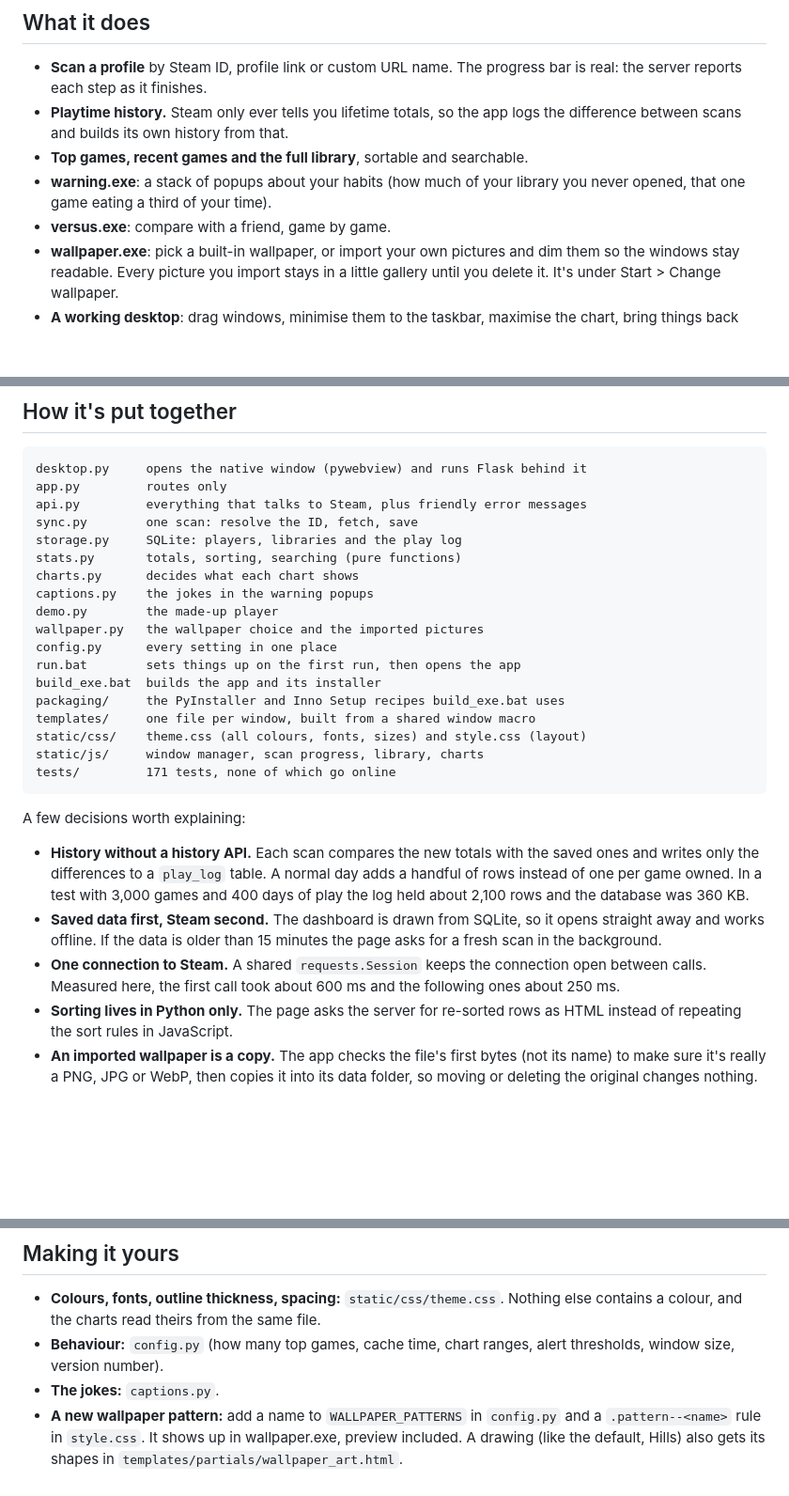
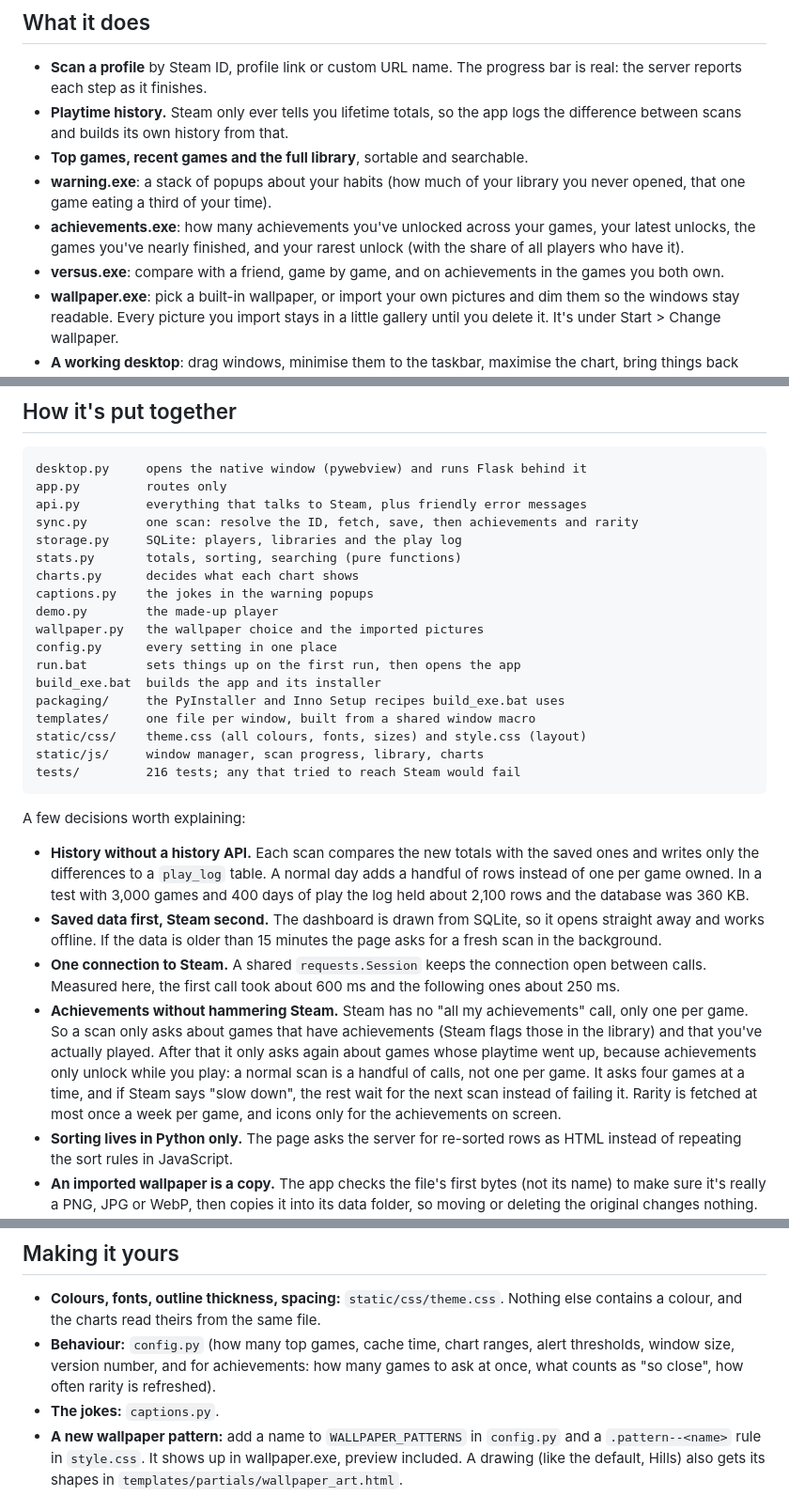
Before and after one commit to Abanoubthefighter/steamify, a Markdown page: README.md, 3 parts joined by grey strips. Shown at 94% size. Drawn GitHub-style; blank space fills up the shorter version.

Commit message:
Describe achievements in the README and retake the screenshots

````diff
--- a/README.md
+++ b/README.md
@@ -12,7 +12,8 @@ It opens in its own window (not a browser tab), works without an API key thanks
 - **Playtime history.** Steam only ever tells you lifetime totals, so the app logs the difference between scans and builds its own history from that.
 - **Top games, recent games and the full library**, sortable and searchable.
 - **warning.exe**: a stack of popups about your habits (how much of your library you never opened, that one game eating a third of your time).
-- **versus.exe**: compare with a friend, game by game.
+- **achievements.exe**: how many achievements you've unlocked across your games, your latest unlocks, the games you've nearly finished, and your rarest unlock (with the share of all players who have it).
+- **versus.exe**: compare with a friend, game by game, and on achievements in the games you both own.
 - **wallpaper.exe**: pick a built-in wallpaper, or import your own pictures and dim them so the windows stay readable. Every picture you import stays in a little gallery until you delete it. It's under Start > Change wallpaper.
 - **A working desktop**: drag windows, minimise them to the taskbar, maximise the chart, bring things back from the start menu.
 
@@ -74,7 +75,7 @@ The profile you scan needs its **Game details** set to Public in Steam's privacy
 desktop.py     opens the native window (pywebview) and runs Flask behind it
 app.py         routes only
 api.py         everything that talks to Steam, plus friendly error messages
-sync.py        one scan: resolve the ID, fetch, save
+sync.py        one scan: resolve the ID, fetch, save, then achievements and rarity
 storage.py     SQLite: players, libraries and the play log
 stats.py       totals, sorting, searching (pure functions)
 charts.py      decides what each chart shows
@@ -88,7 +89,7 @@ packaging/     the PyInstaller and Inno Setup recipes build_exe.bat uses
 templates/     one file per window, built from a shared window macro
 static/css/    theme.css (all colours, fonts, sizes) and style.css (layout)
 static/js/     window manager, scan progress, library, charts
-tests/         171 tests, none of which go online
+tests/         216 tests; any that tried to reach Steam would fail
 ```
 
 A few decisions worth explaining:
@@ -96,6 +97,7 @@ A few decisions worth explaining:
 - **History without a history API.** Each scan compares the new totals with the saved ones and writes only the differences to a `play_log` table. A normal day adds a handful of rows instead of one per game owned. In a test with 3,000 games and 400 days of play the log held about 2,100 rows and the database was 360 KB.
 - **Saved data first, Steam second.** The dashboard is drawn from SQLite, so it opens straight away and works offline. If the data is older than 15 minutes the page asks for a fresh scan in the background.
 - **One connection to Steam.** A shared `requests.Session` keeps the connection open between calls. Measured here, the first call took about 600 ms and the following ones about 250 ms.
+- **Achievements without hammering Steam.** Steam has no "all my achievements" call, only one per game. So a scan only asks about games that have achievements (Steam flags those in the library) and that you've actually played. After that it only asks again about games whose playtime went up, because achievements only unlock while you play: a normal scan is a handful of calls, not one per game. It asks four games at a time, and if Steam says "slow down", the rest wait for the next scan instead of failing it. Rarity is fetched at most once a week per game, and icons only for the achievements on screen.
 - **Sorting lives in Python only.** The page asks the server for re-sorted rows as HTML instead of repeating the sort rules in JavaScript.
 - **An imported wallpaper is a copy.** The app checks the file's first bytes (not its name) to make sure it's really a PNG, JPG or WebP, then copies it into its data folder, so moving or deleting the original changes nothing. The copy is named after a fingerprint of its contents, so importing the same picture twice doesn't make a duplicate. The folder itself is the gallery: no list to keep in sync, and deleting a picture deletes its file. Pictures are sent to the window with `no-store`, so a deleted one doesn't linger in a cache either.
 - **Names from Steam are untrusted.** Templates escape everything, a Content-Security-Policy blocks inline scripts, and the local server refuses requests that didn't come from its own window.
@@ -107,7 +109,7 @@ On my machine the dashboard for a 3,000-game library renders in about 25 ms, and
 ## Making it yours
 
 - **Colours, fonts, outline thickness, spacing:** `static/css/theme.css`. Nothing else contains a colour, and the charts read theirs from the same file.
-- **Behaviour:** `config.py` (how many top games, cache time, chart ranges, alert thresholds, window size, version number).
+- **Behaviour:** `config.py` (how many top games, cache time, chart ranges, alert thresholds, window size, version number, and for achievements: how many games to ask at once, what counts as "so close", how often rarity is refreshed).
 - **The jokes:** `captions.py`.
 - **A new wallpaper pattern:** add a name to `WALLPAPER_PATTERNS` in `config.py` and a `.pattern--<name>` rule in `style.css`. It shows up in wallpaper.exe, preview included. A drawing (like the default, Hills) also gets its shapes in `templates/partials/wallpaper_art.html`.
 - **The Hills colours, or how dim it is:** the `--hills-*` variables in `theme.css`. `--hills-dim: 0` shows it in full colour.
````
Also changed, not shown: other parts of README.md (+1 -0 lines), docs/dashboard-full.png, docs/dashboard.png.
